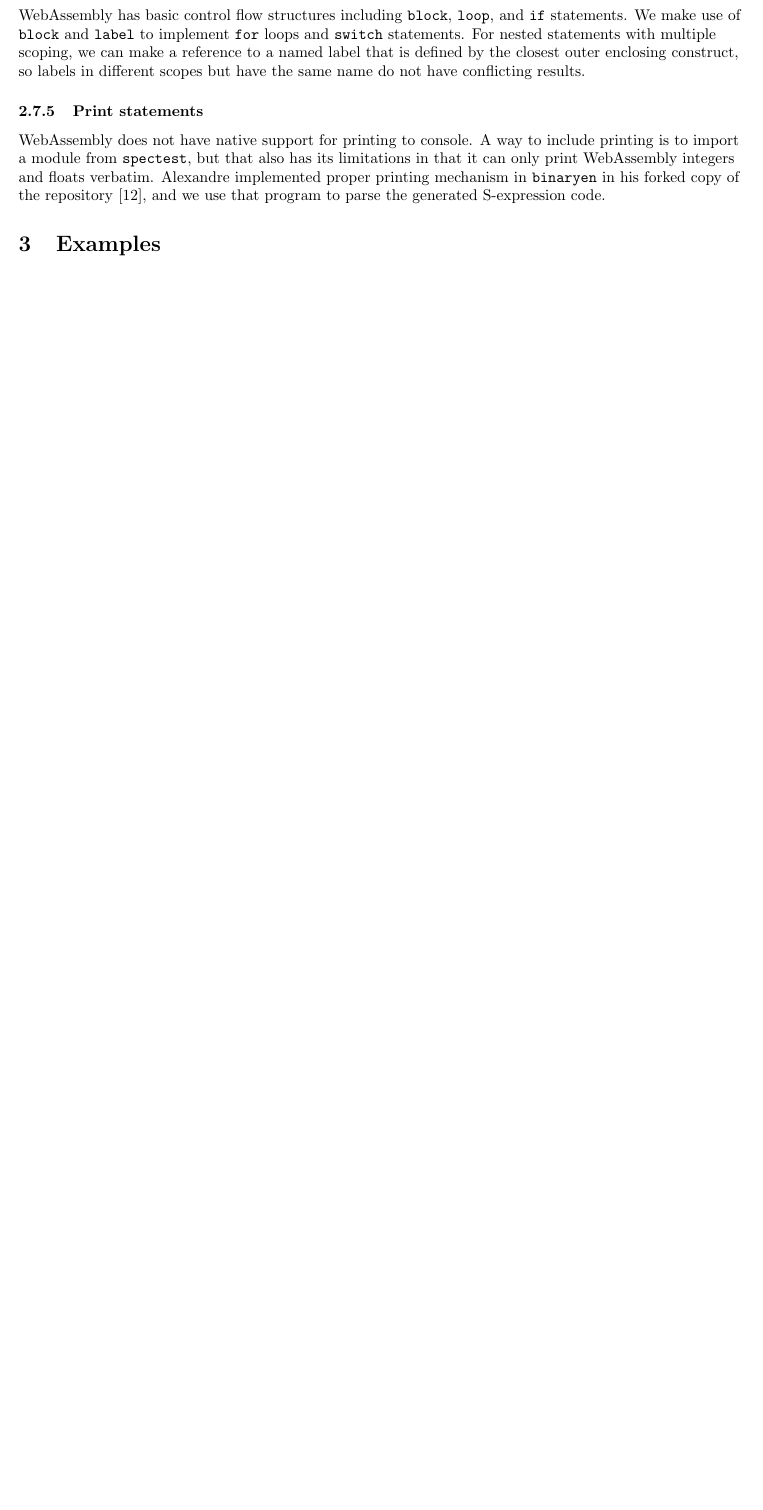
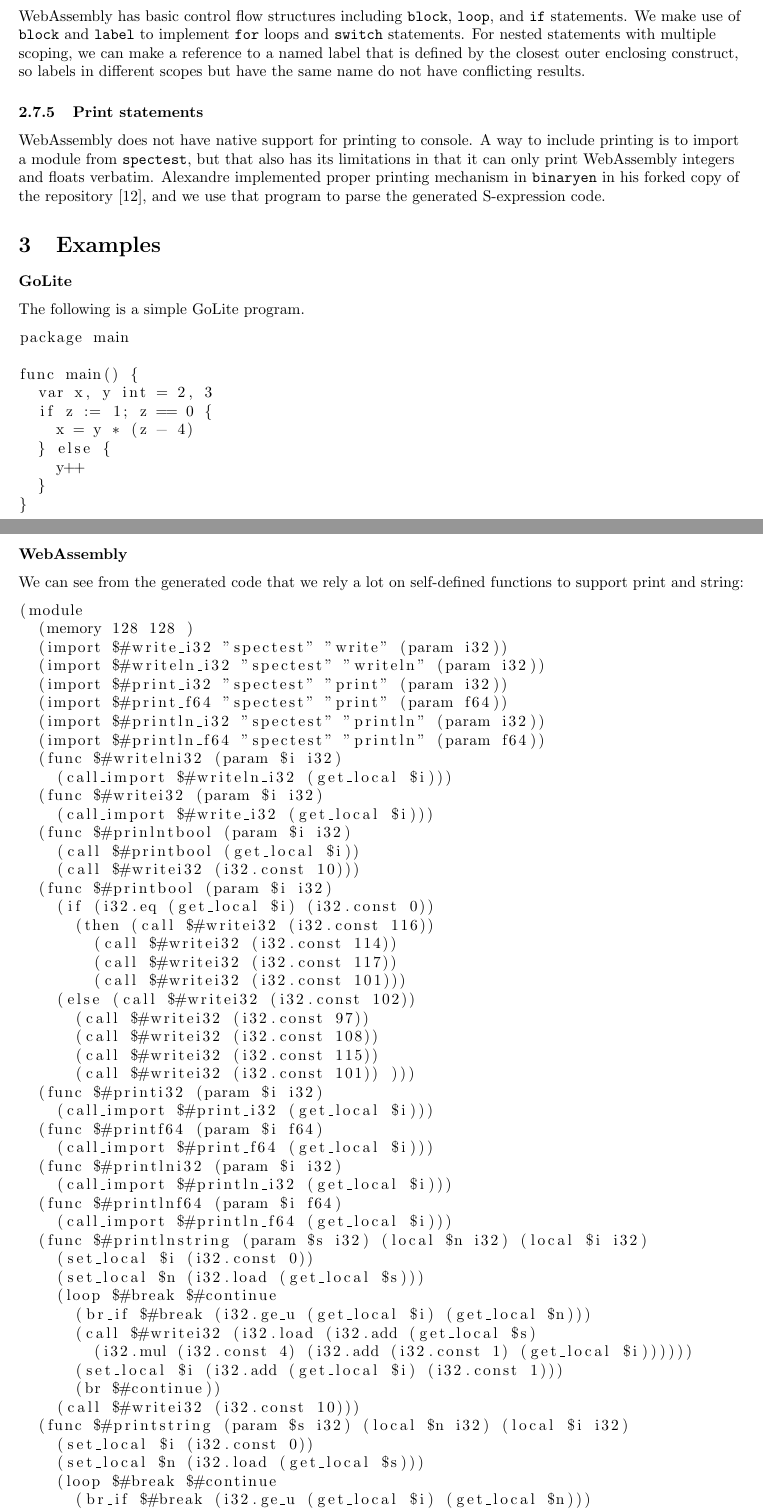
Before and after one commit to sdknudsen/comp520-compiler, a LaTeX document (doc/14_final.tex): part of page 4 of 5 before the commit and two parts of pages 4 and 5 of 7 after it, the two joined at a grey line, cut so that both start at the same text, the shorter picture padded with empty space. Compiled offline with pdfLaTeX.

Commit message:
Done with the report

```diff
--- a/doc/14_final.tex
+++ b/doc/14_final.tex
@@ -123,4 +123,76 @@ WebAssembly has basic control flow structures including \verb|block|, \verb|loop
 WebAssembly does not have native support for printing to console. A way to include printing is to import a module from \verb|spectest|, but that also has its limitations in that it can only print WebAssembly integers and floats verbatim. Alexandre implemented proper printing mechanism in \verb|binaryen| in his forked copy of the repository [12], and we use that program to parse the generated S-expression code.
 
 \section{Examples}
+\subsubsection*{GoLite}
+The following is a simple GoLite program.
 
+\begin{lstlisting}
+package main
+
+func main() {
+  var x, y int = 2, 3
+  if z := 1; z == 0 {
+    x = y * (z - 4)
+  } else {
+    y++
+  }
+}
+\end{lstlisting}
+
+\subsubsection*{WebAssembly}
+We can see from the generated code that we rely a lot on self-defined functions to support print and string:
+
+\begin{lstlisting}
+(module
+  (memory 128 128 )
+  (import $#write_i32 "spectest" "write" (param i32))
+  (import $#writeln_i32 "spectest" "writeln" (param i32))
+  (import $#print_i32 "spectest" "print" (param i32))
+  (import $#print_f64 "spectest" "print" (param f64))
+  (import $#println_i32 "spectest" "println" (param i32))
+  (import $#println_f64 "spectest" "println" (param f64))
+  (func $#writelni32 (param $i i32)
+    (call_import $#writeln_i32 (get_local $i)))
+  (func $#writei32 (param $i i32)
+    (call_import $#write_i32 (get_local $i)))
+  (func $#prinlntbool (param $i i32)
+    (call $#printbool (get_local $i))
+    (call $#writei32 (i32.const 10)))
+  (func $#printbool (param $i i32)
+    (if (i32.eq (get_local $i) (i32.const 0))
+      (then (call $#writei32 (i32.const 116))
+        (call $#writei32 (i32.const 114))
+        (call $#writei32 (i32.const 117))
+        (call $#writei32 (i32.const 101)))
+    (else (call $#writei32 (i32.const 102))
+      (call $#writei32 (i32.const 97))
+      (call $#writei32 (i32.const 108))
+      (call $#writei32 (i32.const 115))
+      (call $#writei32 (i32.const 101)) )))
+  (func $#printi32 (param $i i32)
+    (call_import $#print_i32 (get_local $i)))
+  (func $#printf64 (param $i f64)
+    (call_import $#print_f64 (get_local $i)))
+  (func $#printlni32 (param $i i32)
+    (call_import $#println_i32 (get_local $i)))
+  (func $#printlnf64 (param $i f64)
+    (call_import $#println_f64 (get_local $i)))
+  (func $#printlnstring (param $s i32) (local $n i32) (local $i i32)
+    (set_local $i (i32.const 0))
+    (set_local $n (i32.load (get_local $s)))
+    (loop $#break $#continue
+      (br_if $#break (i32.ge_u (get_local $i) (get_local $n)))
+      (call $#writei32 (i32.load (i32.add (get_local $s)
+        (i32.mul (i32.const 4) (i32.add (i32.const 1) (get_local $i))))))
+      (set_local $i (i32.add (get_local $i) (i32.const 1)))
+      (br $#continue))
+    (call $#writei32 (i32.const 10)))
+  (func $#printstring (param $s i32) (local $n i32) (local $i i32)
+    (set_local $i (i32.const 0))
+    (set_local $n (i32.load (get_local $s)))
+    (loop $#break $#continue
+      (br_if $#break (i32.ge_u (get_local $i) (get_local $n)))
+      (call $#writei32 (i32.load (i32.add (get_local $s)
+        (i32.mul (i32.const 4) (i32.add (i32.const 1) (get_local $i))))))
+      (set_local $i (i32.add (get_local $i) (i32.const 1)))
+      (br $#continue)))
```
Also changed, not shown: doc/14_final.pdf, doc/14_final.tex (20 more changed lines).
